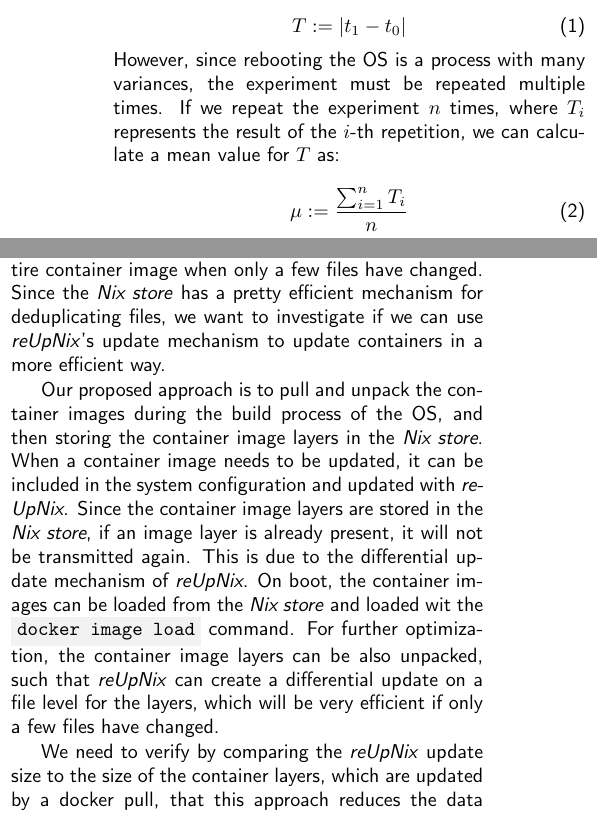
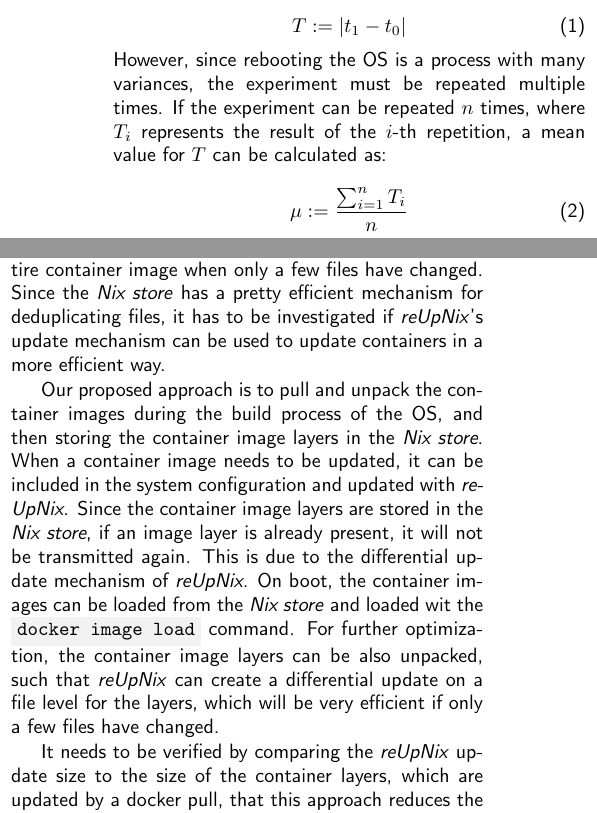
Before and after one commit to ef4203/ba-paper, a LaTeX thesis (main.min.tex, which reads cha/03-architecture.tex): two parts of the columns of page 5 of 11, joined at a grey line, cut so that both start at the same text. Compiled offline with pdfLaTeX.

Commit message:
Update 03-architecture.tex

```diff
--- a/cha/03-architecture.tex
+++ b/cha/03-architecture.tex
@@ -142,9 +142,9 @@ as the delta between those two timestamps:
     T := |t_1 - t_0|
 \end{equation}
 However, since rebooting the \ac{OS} is a process with many variances, the experiment
-must be repeated multiple times. If we repeat the experiment $n$ times, where
-$T_i$ represents the result of the $i$-th repetition, we can calculate
-a mean value for $T$ as:
+must be repeated multiple times. If the experiment can be repeated $n$ times, where
+$T_i$ represents the result of the $i$-th repetition, a mean value for $T$ can be
+calculated as:
 
 \begin{equation}
     \mu := \frac{\sum_{i=1}^{n}T_i}{n}
@@ -189,8 +189,8 @@ as the container runtime.
 In an \ac{IoT} scenario, where network connectivity is limited or expensive,
 it should be avoided to pull the entire container image when only a few files have
 changed. Since the \textit{Nix store} has a pretty efficient mechanism for
-deduplicating files, we want to investigate if we can use \textit{reUpNix}'s
-update mechanism to update containers in a more efficient way.
+deduplicating files, it has to be investigated if \textit{reUpNix}'s
+update mechanism can be used to update containers in a more efficient way.
 
 Our proposed approach is to pull and unpack the container images during the build
 process of the \ac{OS}, and then storing the container image layers in the
@@ -205,7 +205,7 @@ For further optimization, the container image layers can be also unpacked,
 such that \textit{reUpNix} can create a differential update on a file level for
 the layers, which will be very efficient if only a few files have changed.
 
-We need to verify by comparing the \textit{reUpNix} update size to the size of the container layers,
+It needs to be verified by comparing the \textit{reUpNix} update size to the size of the container layers,
 which are updated by a docker pull, that this approach reduces the data transmitted.
 
 \subsection{Hypothesis}
```
